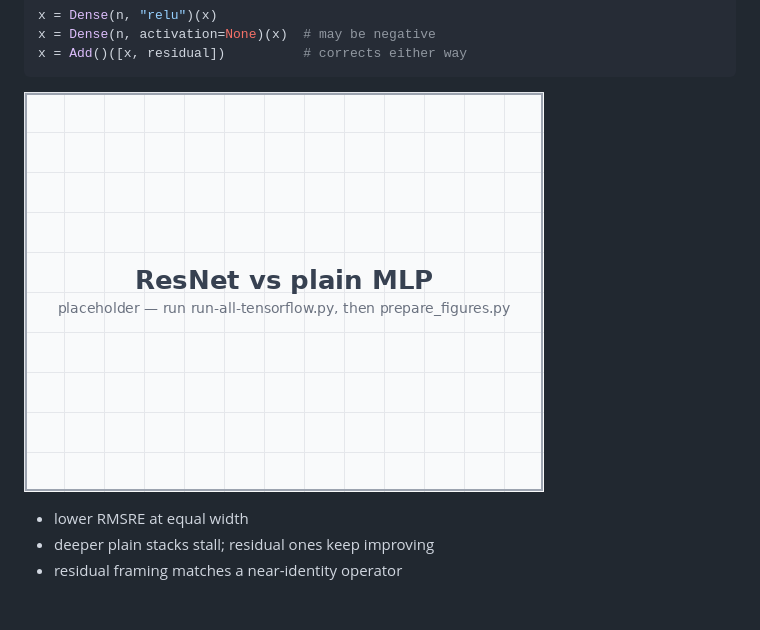
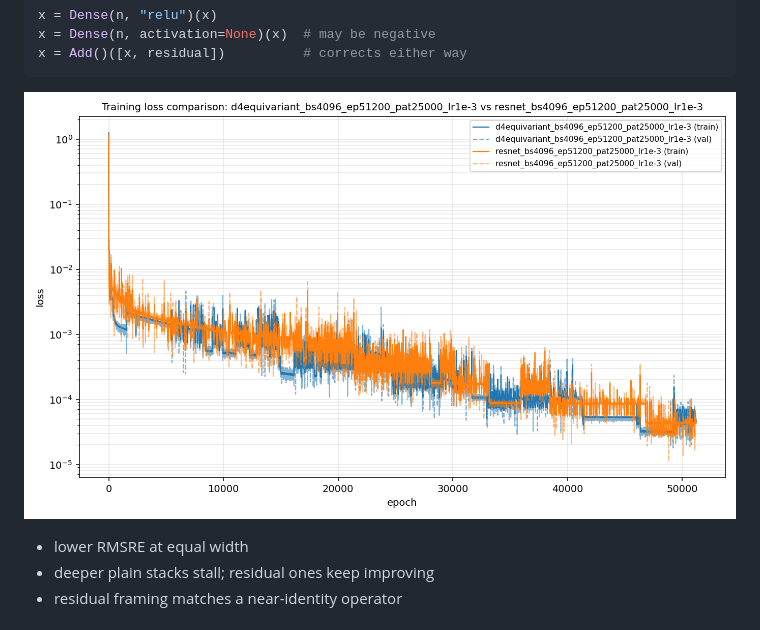
Before and after one commit to ML4PhA-G11/presentation, a Markdown page: talk.md, the part around the change printed below. Drawn GitHub-style; pictures changed too: assets/training-loss-gavg_vs_resnet.png (added).

Commit message:
add more training loss

```diff
--- a/talk.md
+++ b/talk.md
@@ -313,7 +320,7 @@ x = Add()([x, residual])          # corrects either way
 </div>
 <div>
 
-![ResNet experiment](assets/resnet_experiment.png)
+![ResNet experiment](assets/training-loss-gavg_vs_resnet.png)
 <!-- .element: style="width:100%; border-radius:6px;" -->
 
 - lower RMSRE at equal width
```
Also changed, not shown: other parts of talk.md (+7 -0 lines), assets/training-loss-gavg_vs_mlp.png (added).
